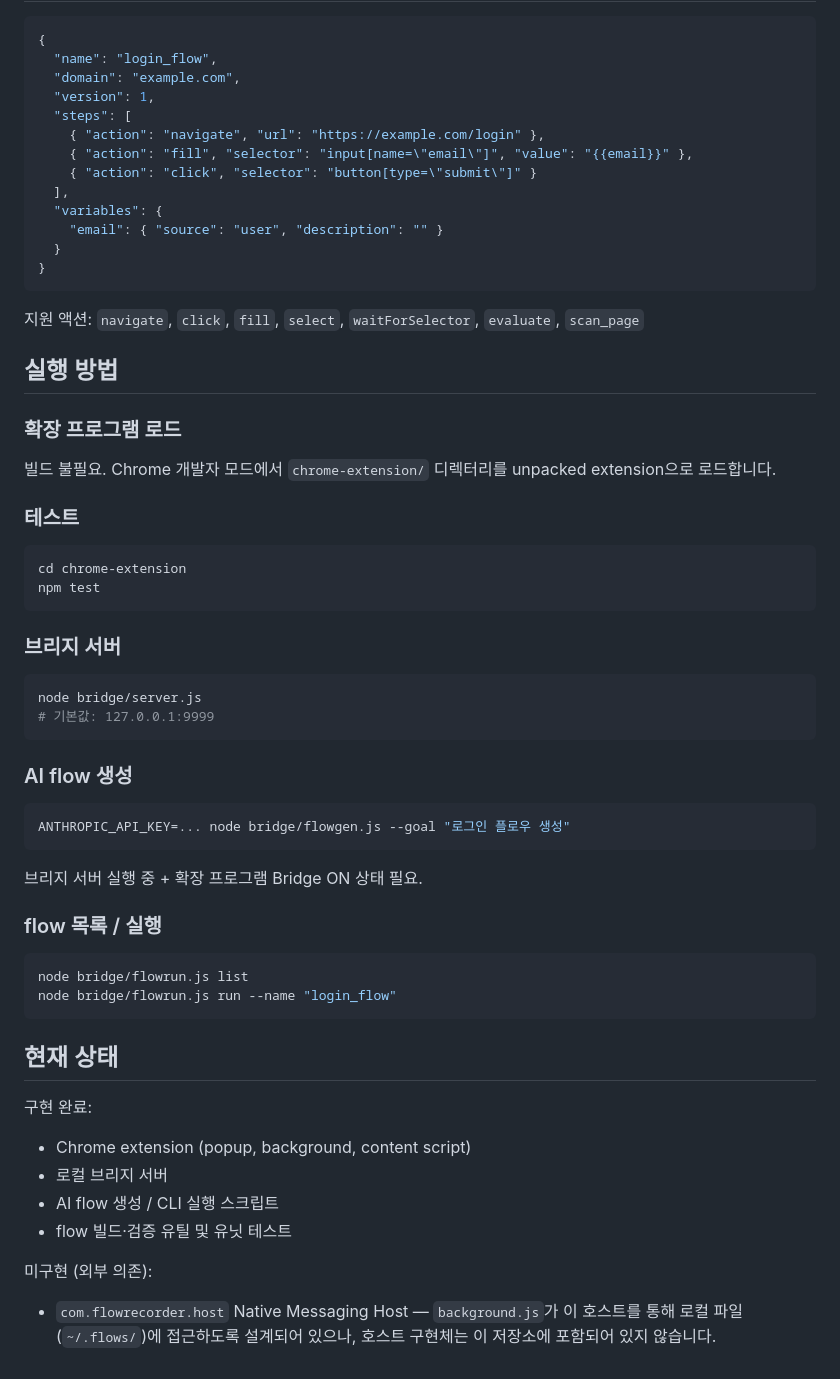
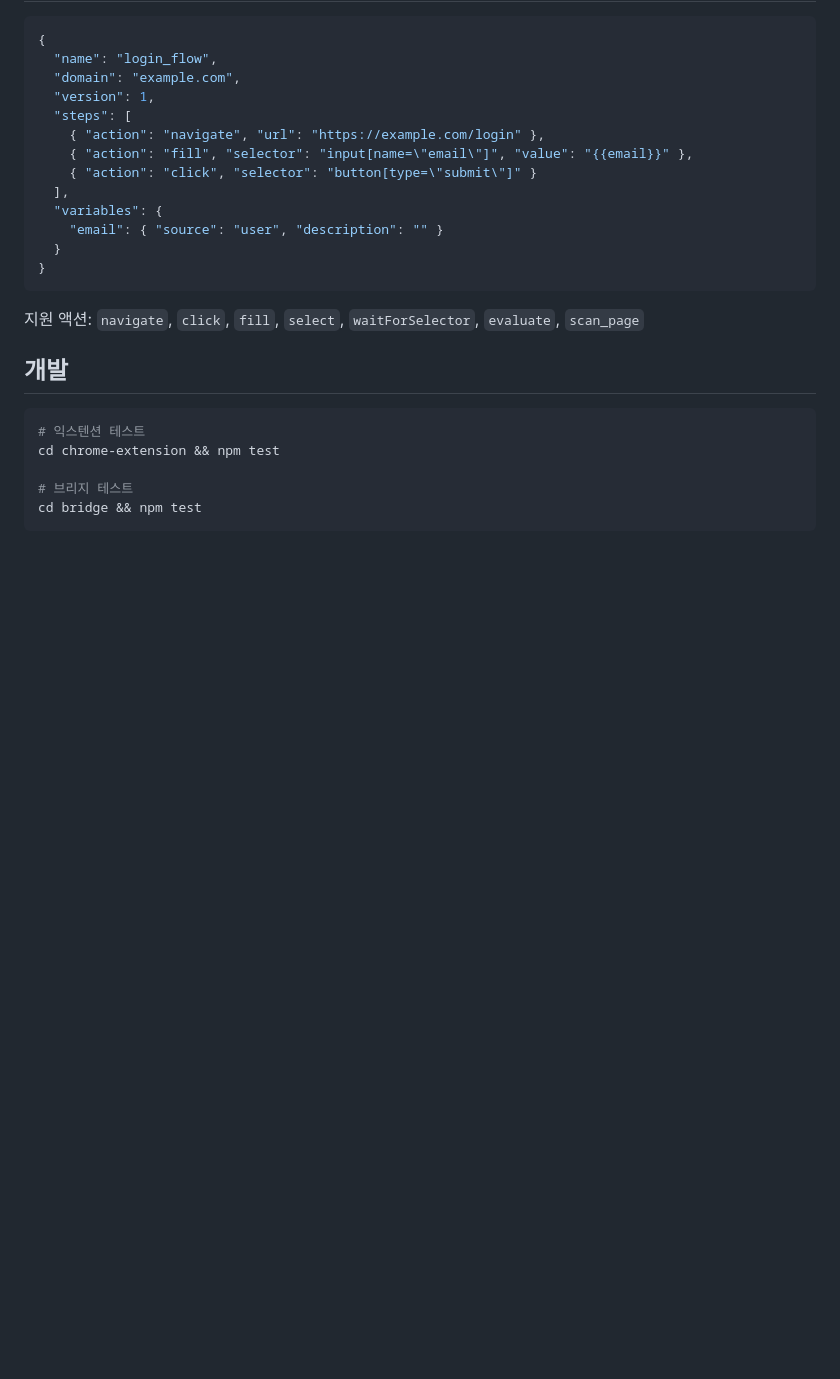
Before and after one commit to East-KR/Reel, a Markdown page: README.md, the part around one of its changes. Rendered like a GitHub page; blank space fills up the shorter version.

````diff
--- a/README.md
+++ b/README.md
@@ -105,48 +145,12 @@ npm 의존성 없이 Node 기본 모듈만으로 동작하는 큐 서버입니
 
 지원 액션: `navigate`, `click`, `fill`, `select`, `waitForSelector`, `evaluate`, `scan_page`
 
-## 실행 방법
-
-### 확장 프로그램 로드
-
-빌드 불필요. Chrome 개발자 모드에서 `chrome-extension/` 디렉터리를 unpacked extension으로 로드합니다.
-
-### 테스트
+## 개발
 
 ```bash
-cd chrome-extension
-npm test
+# 익스텐션 테스트
+cd chrome-extension && npm test
+
+# 브리지 테스트
+cd bridge && npm test
 ```
-
-### 브리지 서버
-
-```bash
-node bridge/server.js
-# 기본값: 127.0.0.1:9999
-```
-
-### AI flow 생성
-
-```bash
-ANTHROPIC_API_KEY=... node bridge/flowgen.js --goal "로그인 플로우 생성"
-```
-
-브리지 서버 실행 중 + 확장 프로그램 Bridge ON 상태 필요.
-
-### flow 목록 / 실행
-
-```bash
-node bridge/flowrun.js list
-node bridge/flowrun.js run --name "login_flow"
-```
-
-## 현재 상태
-
-구현 완료:
-- Chrome extension (popup, background, content script)
-- 로컬 브리지 서버
-- AI flow 생성 / CLI 실행 스크립트
-- flow 빌드·검증 유틸 및 유닛 테스트
-
-미구현 (외부 의존):
-- `com.flowrecorder.host` Native Messaging Host — `background.js`가 이 호스트를 통해 로컬 파일(`~/.flows/`)에 접근하도록 설계되어 있으나, 호스트 구현체는 이 저장소에 포함되어 있지 않습니다.
````
Also changed, not shown: other parts of README.md (+48 -8 lines).
